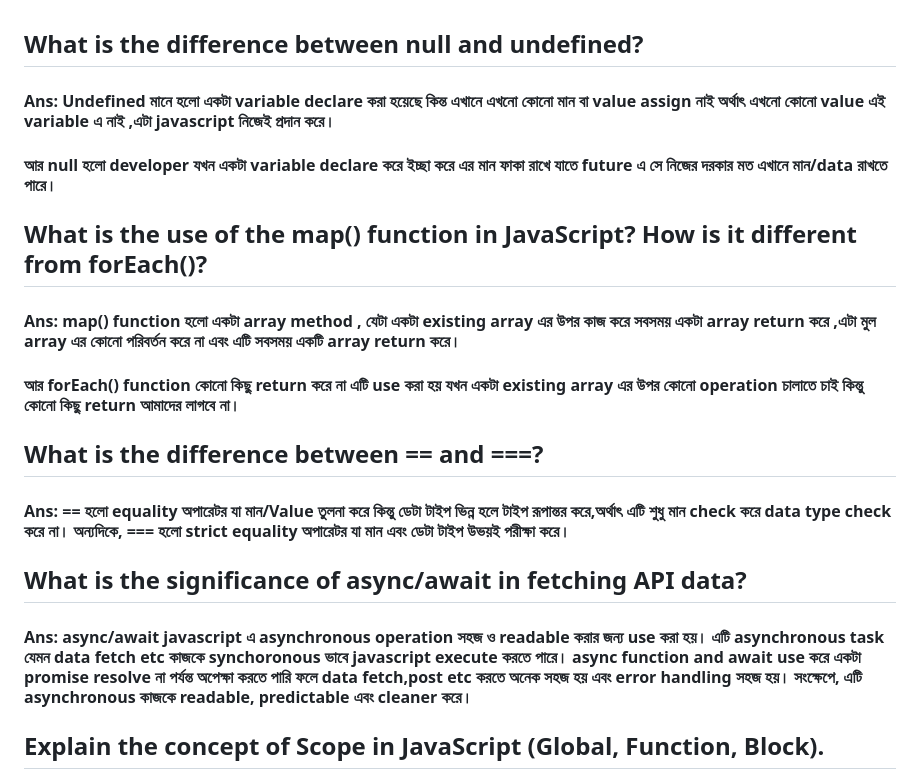
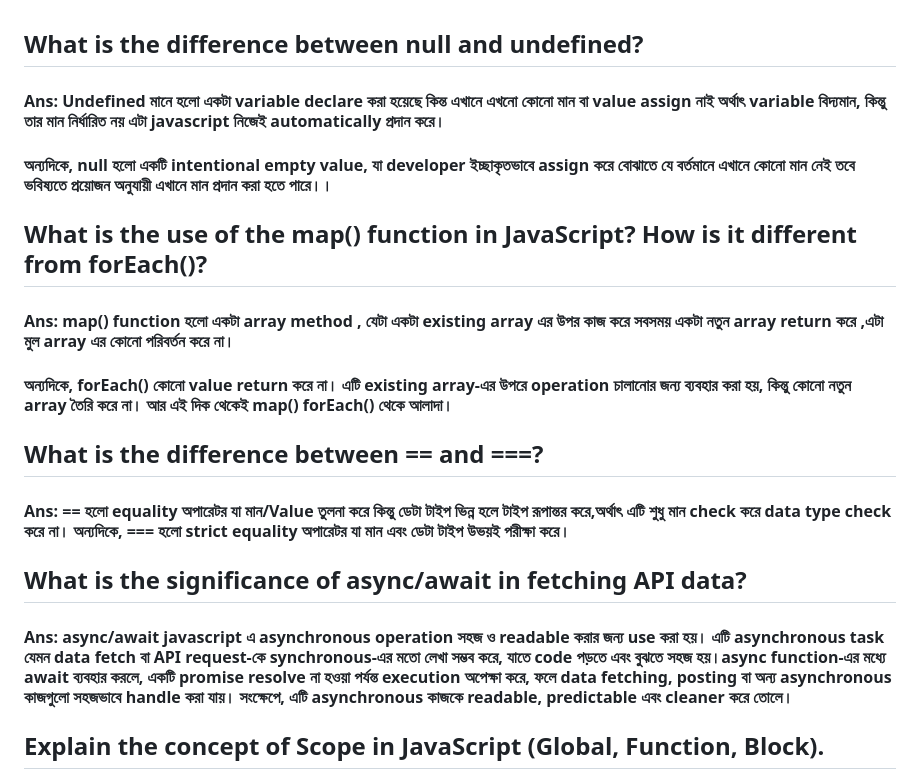
Before and after one commit to khalidhossain5000/swiftcart-next-level-project-app, a Markdown page: README.md, the part around the change. Drawn GitHub-style.

Commit message:
readme udated

```diff
--- a/README.md
+++ b/README.md
@@ -1,14 +1,14 @@
 
 ## What is the difference between null and undefined?
 
-#### Ans: Undefined মানে হলো একটা variable declare করা হয়েছে কিন্ত এখানে এখনো কোনো মান বা value assign নাই অর্থাৎ এখনো কোনো value এই variable এ নাই ,এটা javascript নিজেই প্রদান করে।
-#### আর null হলো developer যখন একটা variable declare করে ইচ্ছা করে  এর মান ফাকা রাখে যাতে future এ সে নিজের দরকার মত এখানে মান/data রাখতে পারে।
+#### Ans: Undefined মানে হলো একটা variable declare করা হয়েছে কিন্ত এখানে এখনো কোনো মান বা value assign নাই অর্থাৎ variable বিদ্যমান, কিন্তু তার মান নির্ধারিত নয় এটা javascript নিজেই automatically প্রদান করে।
+#### অন্যদিকে, null হলো একটি intentional empty value, যা developer ইচ্ছাকৃতভাবে assign করে বোঝাতে যে বর্তমানে এখানে কোনো মান নেই  তবে ভবিষ্যতে প্রয়োজন অনুযায়ী এখানে মান প্রদান করা হতে পারে।।
 
 
 ## What is the use of the map() function in JavaScript? How is it different from forEach()?
 
-#### Ans: map() function হলো একটা array method , যেটা একটা existing array এর উপর কাজ করে সবসময় একটা array return করে ,এটা মুল array এর কোনো পরিবর্তন করে না এবং এটি সবসময় একটি array return করে।
-#### আর forEach() function কোনো কিছু return করে না এটি use করা হয় যখন একটা existing array এর উপর কোনো operation চালাতে চাই কিন্তু কোনো কিছু return আমাদের লাগবে না।
+#### Ans: map() function হলো একটা array method , যেটা একটা existing array এর উপর কাজ করে সবসময় একটা নতুন array return করে ,এটা মুল array এর কোনো পরিবর্তন করে না।
+#### অন্যদিকে, forEach() কোনো value return করে না। এটি existing array-এর উপরে operation চালানোর জন্য ব্যবহার করা হয়, কিন্তু কোনো নতুন array তৈরি করে না। আর এই দিক থেকেই map() forEach() থেকে আলাদা।
 
 ## What is the difference between == and ===?
 
@@ -16,7 +16,7 @@
 
 ## What is the significance of async/await in fetching API data?
 
-#### Ans: async/await javascript এ asynchronous operation সহজ ও readable করার জন্য use করা হয়। এটি asynchronous task যেমন data fetch etc কাজকে synchoronous ভাবে javascript execute করতে পারে। async function and await use করে একটা promise resolve না পর্যন্ত অপেক্ষা করতে পারি ফলে data fetch,post etc করতে অনেক সহজ হয় এবং error handling সহজ হয়। সংক্ষেপে, এটি asynchronous কাজকে readable, predictable এবং cleaner করে।
+#### Ans: async/await javascript এ asynchronous operation সহজ ও readable করার জন্য use করা হয়। এটি asynchronous task যেমন data fetch বা API request-কে synchronous-এর মতো লেখা সম্ভব করে, যাতে code পড়তে এবং বুঝতে সহজ হয়।async function-এর মধ্যে await ব্যবহার করলে, একটি promise resolve না হওয়া পর্যন্ত execution অপেক্ষা করে, ফলে data fetching, posting বা অন্য asynchronous কাজগুলো সহজভাবে handle করা যায়। সংক্ষেপে, এটি asynchronous কাজকে readable, predictable এবং cleaner করে তোলে।
 
 
 ## Explain the concept of Scope in JavaScript (Global, Function, Block).
```
